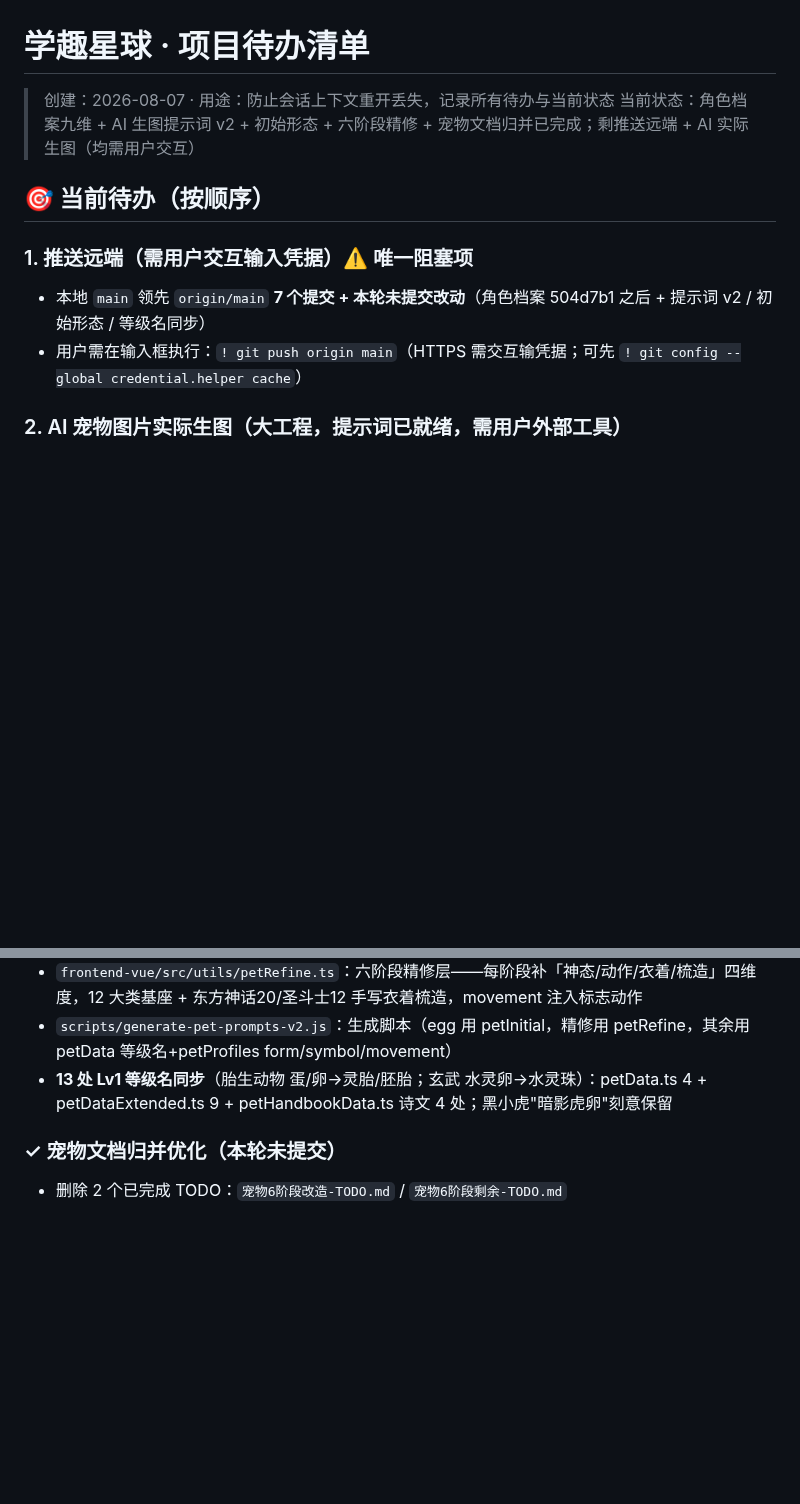
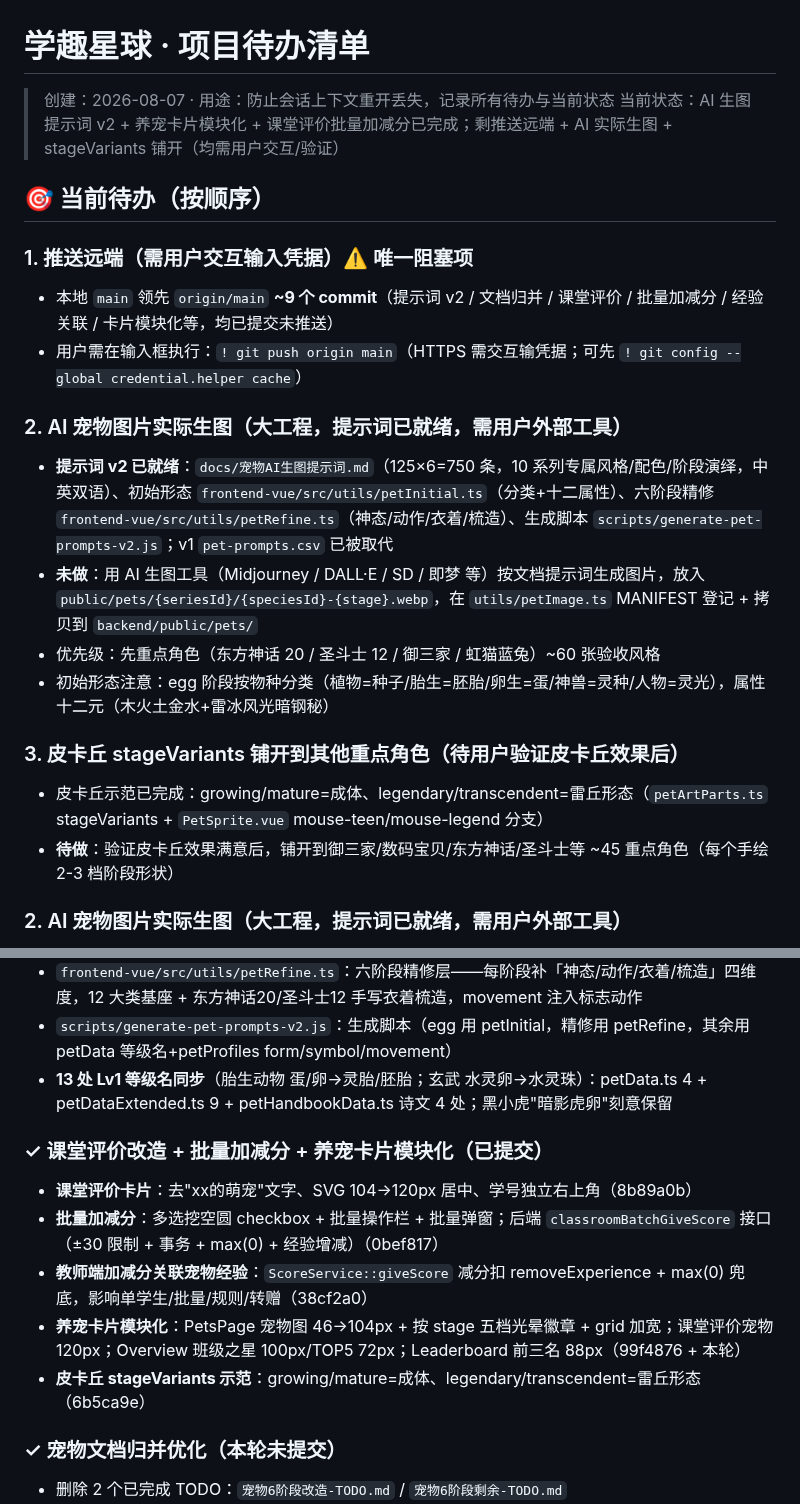
Before and after one commit to RealKiro/learnstar-planet, a Markdown page: docs/待办清单.md, 2 parts joined by grey strips. Drawn GitHub-style; blank space fills up the shorter version.

Commit message:
docs: 待办清单更新(养宠卡片模块化完成+课堂评价批量+经验关联+stageVariants铺开待办)

```diff
--- a/docs/待办清单.md
+++ b/docs/待办清单.md
@@ -1,13 +1,23 @@
 # 学趣星球 · 项目待办清单
 
 > 创建：2026-08-07 · 用途：防止会话上下文重开丢失，记录所有待办与当前状态
-> 当前状态：角色档案九维 + AI 生图提示词 v2 + 初始形态 + 六阶段精修 + 宠物文档归并已完成；剩推送远端 + AI 实际生图（均需用户交互）
+> 当前状态：AI 生图提示词 v2 + 养宠卡片模块化 + 课堂评价批量加减分已完成；剩推送远端 + AI 实际生图 + stageVariants 铺开（均需用户交互/验证）
 
 ## 🎯 当前待办（按顺序）
 
 ### 1. 推送远端（需用户交互输入凭据）⚠️ 唯一阻塞项
-- 本地 `main` 领先 `origin/main` **7 个提交 + 本轮未提交改动**（角色档案 504d7b1 之后 + 提示词 v2 / 初始形态 / 等级名同步）
+- 本地 `main` 领先 `origin/main` **~9 个 commit**（提示词 v2 / 文档归并 / 课堂评价 / 批量加减分 / 经验关联 / 卡片模块化等，均已提交未推送）
 - 用户需在输入框执行：`! git push origin main`（HTTPS 需交互输凭据；可先 `! git config --global credential.helper cache`）
+
+### 2. AI 宠物图片实际生图（大工程，提示词已就绪，需用户外部工具）
+- **提示词 v2 已就绪**：`docs/宠物AI生图提示词.md`（125×6=750 条，10 系列专属风格/配色/阶段演绎，中英双语）、初始形态 `frontend-vue/src/utils/petInitial.ts`（分类+十二属性）、六阶段精修 `frontend-vue/src/utils/petRefine.ts`（神态/动作/衣着/梳造）、生成脚本 `scripts/generate-pet-prompts-v2.js`；v1 `pet-prompts.csv` 已被取代
+- **未做**：用 AI 生图工具（Midjourney / DALL·E / SD / 即梦 等）按文档提示词生成图片，放入 `public/pets/{seriesId}/{speciesId}-{stage}.webp`，在 `utils/petImage.ts` MANIFEST 登记 + 拷贝到 `backend/public/pets/`
+- 优先级：先重点角色（东方神话 20 / 圣斗士 12 / 御三家 / 虹猫蓝兔）~60 张验收风格
+- 初始形态注意：egg 阶段按物种分类（植物=种子/胎生=胚胎/卵生=蛋/神兽=灵种/人物=灵光），属性十二元（木火土金水+雷冰风光暗钢秘）
+
+### 3. 皮卡丘 stageVariants 铺开到其他重点角色（待用户验证皮卡丘效果后）
+- 皮卡丘示范已完成：growing/mature=成体、legendary/transcendent=雷丘形态（`petArtParts.ts` stageVariants + `PetSprite.vue` mouse-teen/mouse-legend 分支）
+- **待做**：验证皮卡丘效果满意后，铺开到御三家/数码宝贝/东方神话/圣斗士等 ~45 重点角色（每个手绘 2-3 档阶段形状）
 
 ### 2. AI 宠物图片实际生图（大工程，提示词已就绪，需用户外部工具）
 - **提示词 v2 已就绪**：`docs/宠物AI生图提示词.md`（125×6=750 条，10 系列专属风格/配色/阶段演绎，中英双语）、初始形态 `frontend-vue/src/utils/petInitial.ts`（分类+十二属性）、六阶段精修 `frontend-vue/src/utils/petRefine.ts`（神态/动作/衣着/梳造）、生成脚本 `scripts/generate-pet-prompts-v2.js`；v1 `pet-prompts.csv` 已被取代
@@ -39,6 +49,13 @@
 - `scripts/generate-pet-prompts-v2.js`：生成脚本（egg 用 petInitial，精修用 petRefine，其余用 petData 等级名+petProfiles form/symbol/movement）
 - **13 处 Lv1 等级名同步**（胎生动物 蛋/卵→灵胎/胚胎；玄武 水灵卵→水灵珠）：petData.ts 4 + petDataExtended.ts 9 + petHandbookData.ts 诗文 4 处；黑小虎"暗影虎卵"刻意保留
 
+### ✓ 课堂评价改造 + 批量加减分 + 养宠卡片模块化（已提交）
+- **课堂评价卡片**：去"xx的萌宠"文字、SVG 104→120px 居中、学号独立右上角（8b89a0b）
+- **批量加减分**：多选挖空圆 checkbox + 批量操作栏 + 批量弹窗；后端 `classroomBatchGiveScore` 接口（±30 限制 + 事务 + max(0) + 经验增减）（0bef817）
+- **教师端加减分关联宠物经验**：`ScoreService::giveScore` 减分扣 removeExperience + max(0) 兜底，影响单学生/批量/规则/转赠（38cf2a0）
+- **养宠卡片模块化**：PetsPage 宠物图 46→104px + 按 stage 五档光晕徽章 + grid 加宽；课堂评价宠物 120px；Overview 班级之星 100px/TOP5 72px；Leaderboard 前三名 88px（99f4876 + 本轮）
+- **皮卡丘 stageVariants 示范**：growing/mature=成体、legendary/transcendent=雷丘形态（6b5ca9e）
+
 ### ✓ 宠物文档归并优化（本轮未提交）
 - 删除 2 个已完成 TODO：`宠物6阶段改造-TODO.md` / `宠物6阶段剩余-TODO.md`
 - 迁移外层 `角色档案设计维度全指南.txt` → `docs/`
```
